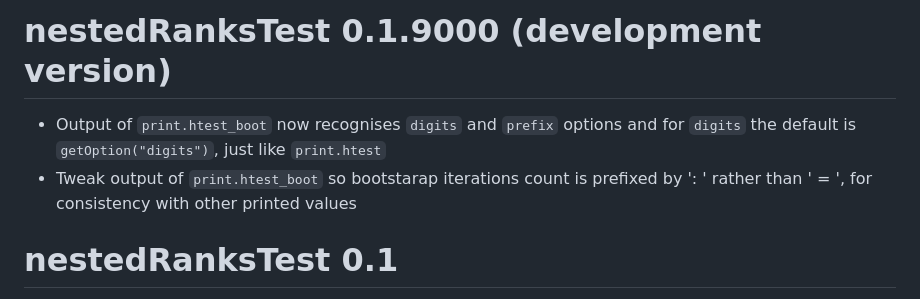
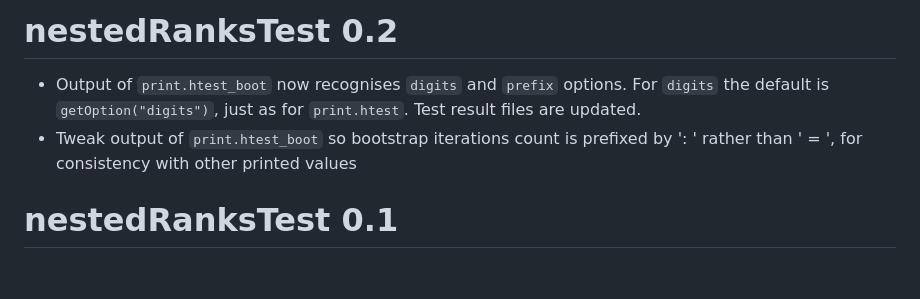
Before and after one commit to douglasgscofield/nestedRanksTest, a Markdown page: NEWS.md, the part around the change. GitHub-like rendering; blank space fills up the shorter version.

Commit message:
0.2: digits and doc/test tweaks

```diff
--- a/NEWS.md
+++ b/NEWS.md
@@ -1,7 +1,7 @@
-# nestedRanksTest 0.1.9000 (development version)
+# nestedRanksTest 0.2
 
-* Output of `print.htest_boot` now recognises `digits` and `prefix` options and for `digits` the default is `getOption("digits")`, just like `print.htest`
-* Tweak output of `print.htest_boot` so bootstarap iterations count is prefixed by ': ' rather than ' = ', for consistency with other printed values
+* Output of `print.htest_boot` now recognises `digits` and `prefix` options.  For `digits` the default is `getOption("digits")`, just as for `print.htest`.  Test result files are updated.
+* Tweak output of `print.htest_boot` so bootstrap iterations count is prefixed by ': ' rather than ' = ', for consistency with other printed values
 
 
 # nestedRanksTest 0.1
```
Also changed, not shown: README.md (+4 -4 lines), TODO.md (+0 -1 lines), example_plot.png, 7 other files.
